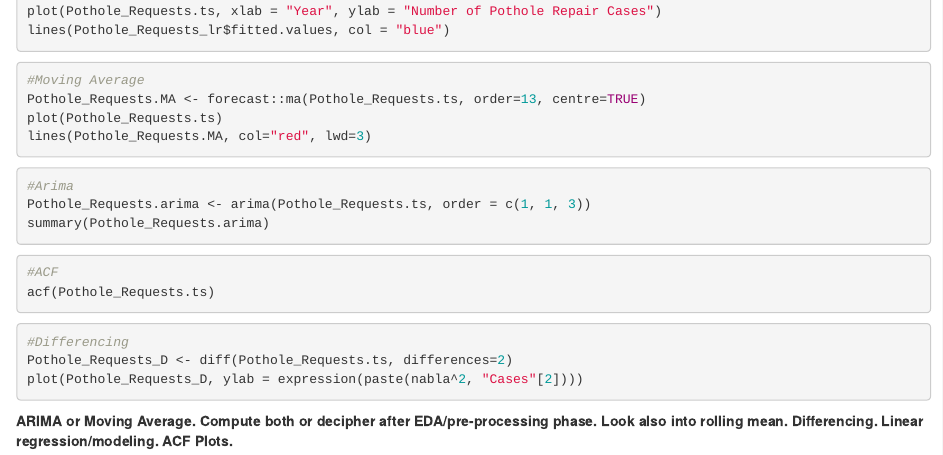
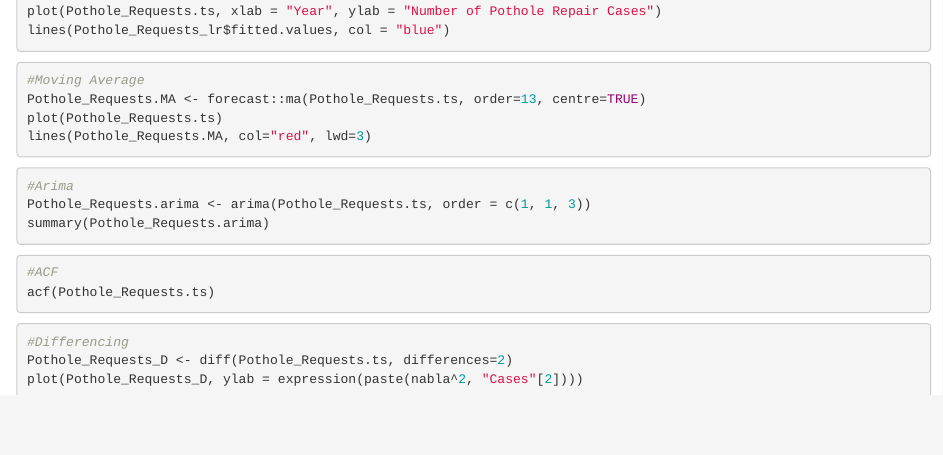
Before and after one commit to hjyoon16/ADS506-Team1, an R Markdown document (R Project 1 Andrew Kim.Rmd): the page in a window 1100 px wide, from 1710 px down. Rendered offline with R 4.5, knitr and Pandoc, with nearby package versions; the code chunks are not run, so their results and figures are left out.

Commit message:
Update R Project 1 Andrew Kim.Rmd

````diff
--- a/R Project 1 Andrew Kim.Rmd
+++ b/R Project 1 Andrew Kim.Rmd
@@ -155,5 +155,3 @@ acf(Pothole_Requests.ts)
 Pothole_Requests_D <- diff(Pothole_Requests.ts, differences=2)
 plot(Pothole_Requests_D, ylab = expression(paste(nabla^2, "Cases"[2])))
 ```
-
-__ARIMA or Moving Average. Compute both or decipher after EDA/pre-processing phase. Look also into rolling mean. Differencing. Linear regression/modeling. ACF Plots.__
````
